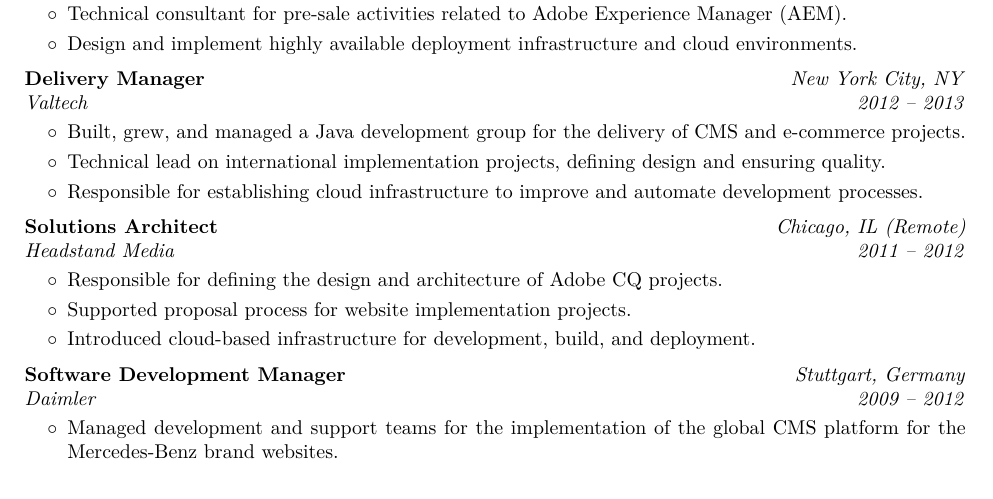
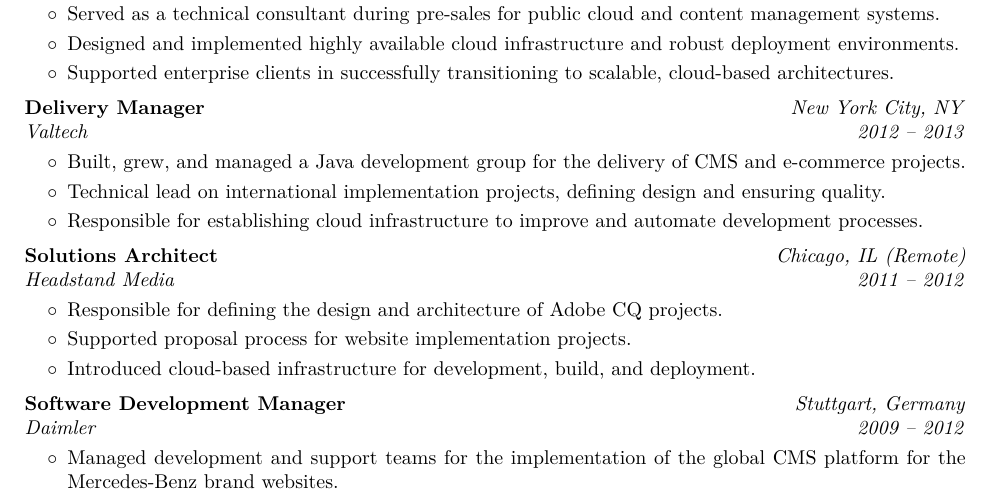
Before and after one commit to gzurowski/cv, a LaTeX CV (academic-cv.tex): part of page 2 of 3, cut at the place of the change. Compiled offline with pdfLaTeX.

Commit message:
Improve wording in STA Digital section

```diff
--- a/academic-cv.tex
+++ b/academic-cv.tex
@@ -365,8 +365,9 @@
 \vspace{0.10 cm}
 \begin{onecolentry}
     \begin{highlights}
-        \item Technical consultant for pre-sale activities related to Adobe Experience Manager (AEM).
-        \item Design and implement highly available deployment infrastructure and cloud environments.
+        \item Served as a technical consultant during pre-sales for public cloud and content management systems.
+        \item Designed and implemented highly available cloud infrastructure and robust deployment environments.
+        \item Supported enterprise clients in successfully transitioning to scalable, cloud-based architectures.
     \end{highlights}
 \end{onecolentry}
 
```
